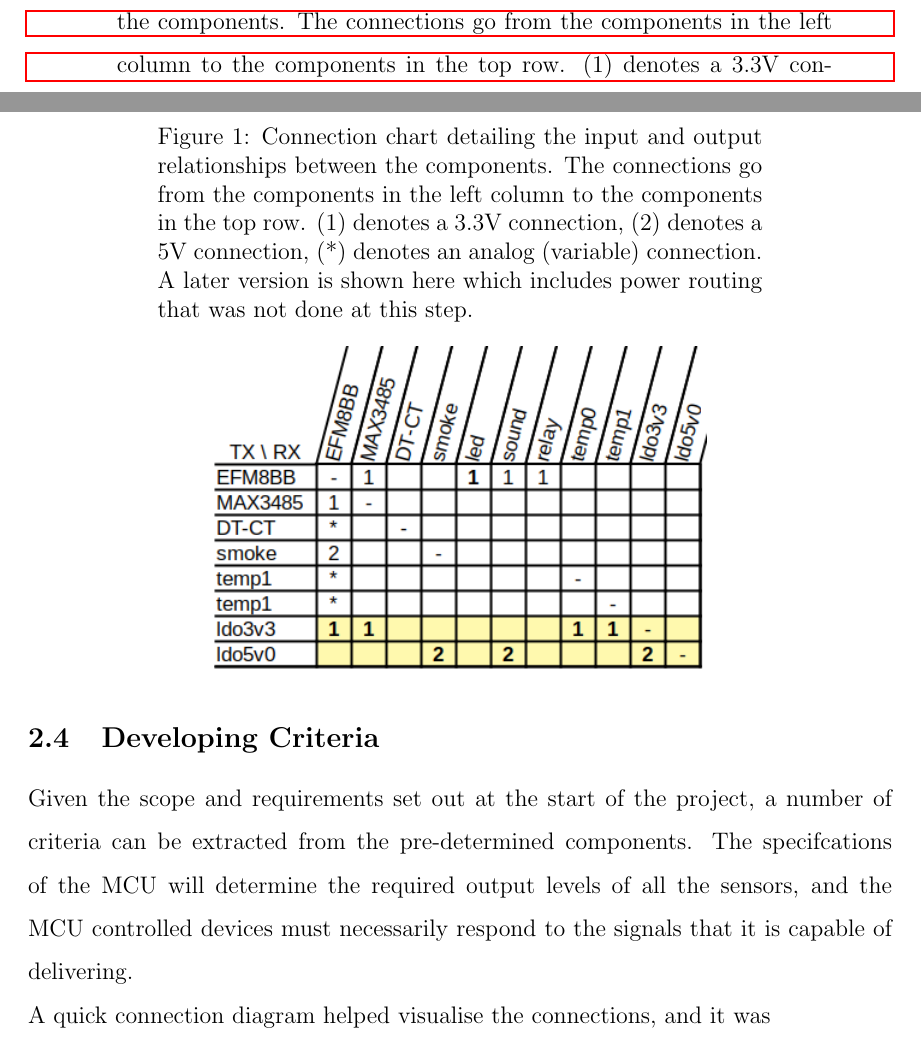
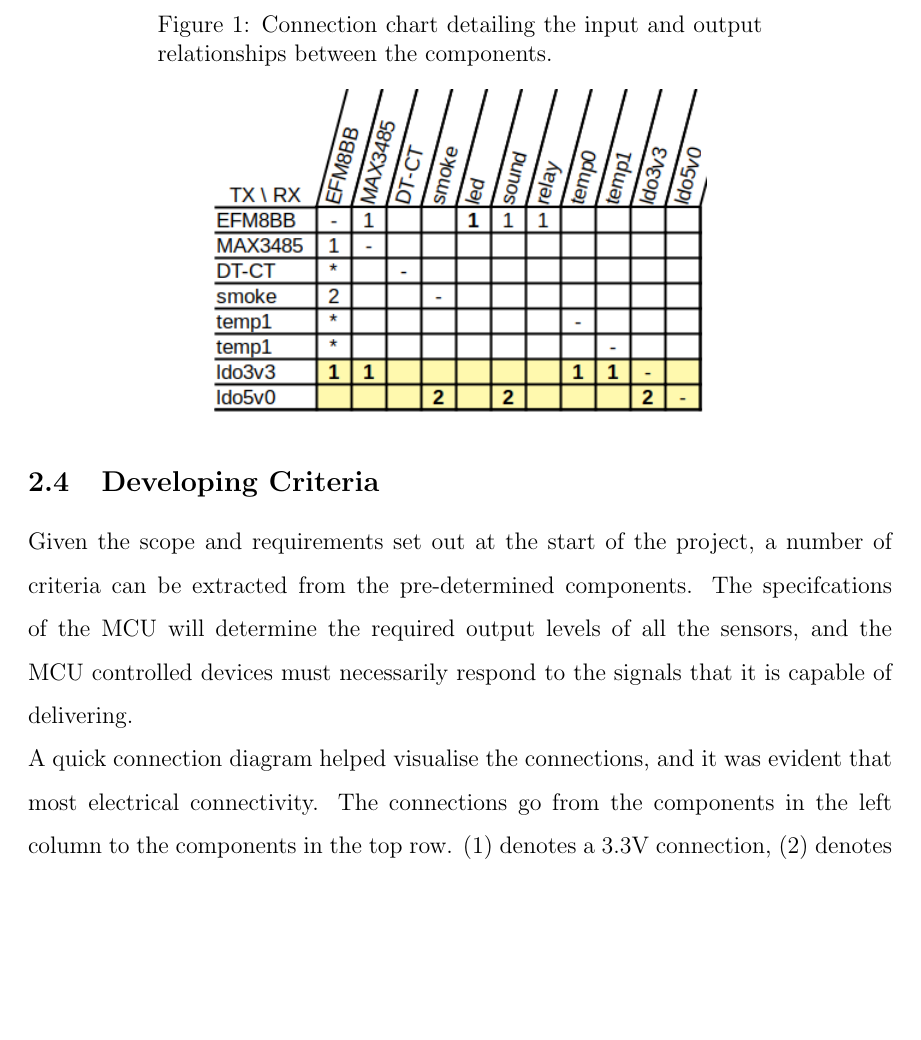
Before and after one commit to thepiper/400_WKRPT, a LaTeX paper (400_WKRPT.tex): two parts of pages 6 and 11 of 15 before the commit and part of page 11 of 15 after it, the two joined at a grey line, cut so that both start at the same text, the shorter picture padded with empty space. Compiled offline with pdfLaTeX.

Commit message:
fuck the system

```diff
--- a/400_WKRPT.tex
+++ b/400_WKRPT.tex
@@ -194,11 +194,12 @@
   \subsection{Developing Criteria}
   Given the scope and requirements set out at the start of the project, a number of criteria can be extracted from the pre-determined components. The specifcations of the MCU will determine the required output levels of all the sensors, and the MCU controlled devices must necessarily respond to the signals that it is capable of delivering.
 
-  A quick connection diagram helped visualise the connections, and it was
+  A quick connection diagram helped visualise the connections, and it was evident that most electrical connectivity. The connections go from the components in the left column to the components in the top row. (1) denotes a 3.3V connection, (2) denotes a 5V connection, (*) denotes an analog (variable) connection. A later version is shown here which includes power routing that was not done at this step.
+
 
   \begin{figure}[]
     \centering
-    \caption{Connection chart detailing the input and output relationships between the components. The connections go from the components in the left column to the components in the top row. (1) denotes a 3.3V connection, (2) denotes a 5V connection, (*) denotes an analog (variable) connection. A later version is shown here which includes power routing that was not done at this step.}
+    \caption{Connection chart detailing the input and output relationships between the components.}
     \label{fig:connect-diag}
     \includegraphics{connection-chart}
   \end{figure}
```
